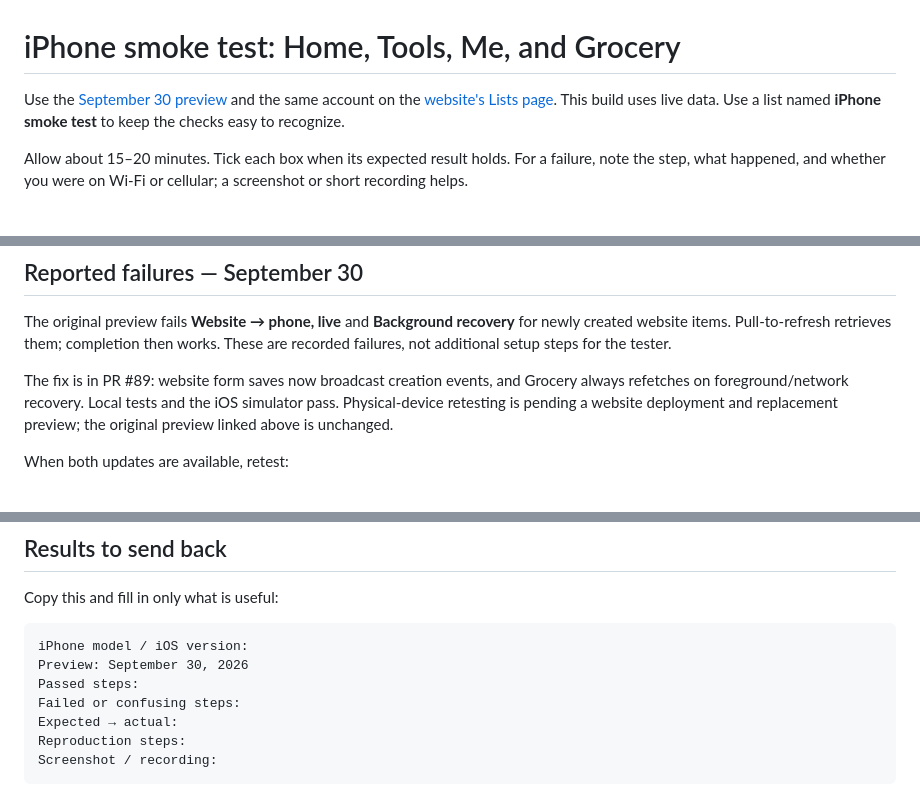
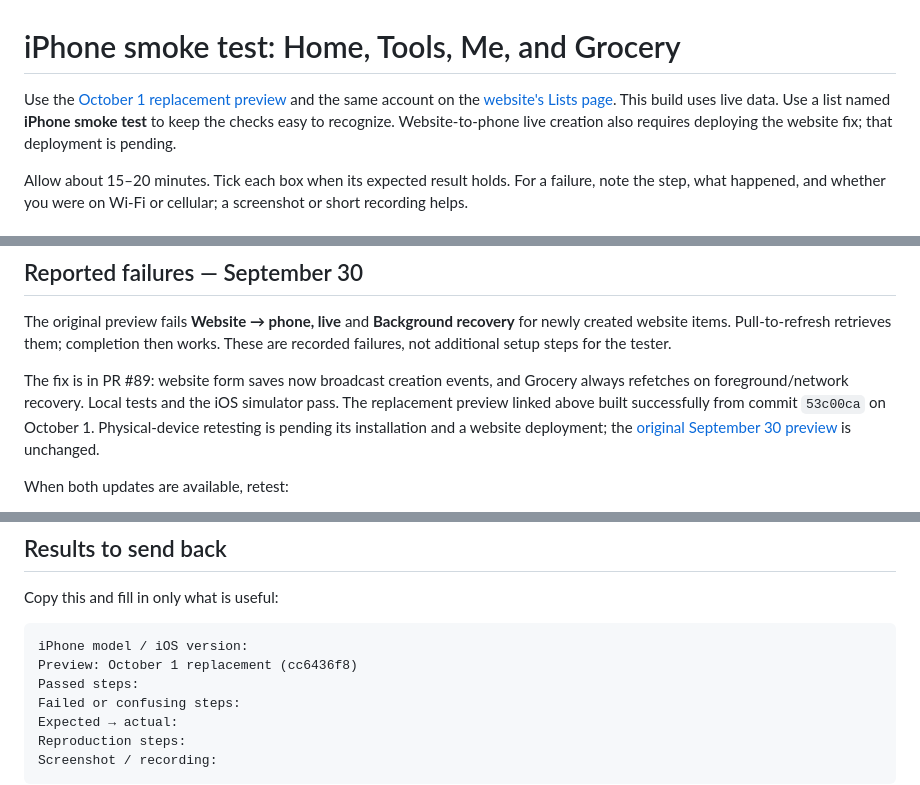
Before and after one commit to Kriordan/personal_portfolio, a Markdown page: docs/iphone-smoke-test.md, 3 parts joined by grey strips. Drawn GitHub-style.

````diff
--- a/docs/iphone-smoke-test.md
+++ b/docs/iphone-smoke-test.md
@@ -1,6 +1,6 @@
 # iPhone smoke test: Home, Tools, Me, and Grocery
 
-Use the [September 30 preview](https://expo.dev/accounts/kriordan/projects/personal-portfolio/builds/2c5db3b7-ac92-4a66-befe-cd7af0186eba) and the same account on the [website's Lists page](https://keithriordan.herokuapp.com/lists). This build uses live data. Use a list named **iPhone smoke test** to keep the checks easy to recognize.
+Use the [October 1 replacement preview](https://expo.dev/accounts/kriordan/projects/personal-portfolio/builds/cc6436f8-861c-4df2-be59-e96d3207dc17) and the same account on the [website's Lists page](https://keithriordan.herokuapp.com/lists). This build uses live data. Use a list named **iPhone smoke test** to keep the checks easy to recognize. Website-to-phone live creation also requires deploying the website fix; that deployment is pending.
 
 Allow about 15–20 minutes. Tick each box when its expected result holds. For a failure, note the step, what happened, and whether you were on Wi-Fi or cellular; a screenshot or short recording helps.
 
@@ -15,7 +15,7 @@ Allow about 15–20 minutes. Tick each box when its expected result holds. For a
 
 The original preview fails **Website → phone, live** and **Background recovery** for newly created website items. Pull-to-refresh retrieves them; completion then works. These are recorded failures, not additional setup steps for the tester.
 
-The fix is in PR #89: website form saves now broadcast creation events, and Grocery always refetches on foreground/network recovery. Local tests and the iOS simulator pass. Physical-device retesting is pending a website deployment and replacement preview; the original preview linked above is unchanged.
+The fix is in PR #89: website form saves now broadcast creation events, and Grocery always refetches on foreground/network recovery. Local tests and the iOS simulator pass. The replacement preview linked above built successfully from commit `53c00ca` on October 1. Physical-device retesting is pending its installation and a website deployment; the [original September 30 preview](https://expo.dev/accounts/kriordan/projects/personal-portfolio/builds/2c5db3b7-ac92-4a66-befe-cd7af0186eba) is unchanged.
 
 When both updates are available, retest:
 
@@ -58,7 +58,7 @@ Copy this and fill in only what is useful:
 
 ```text
 iPhone model / iOS version:
-Preview: September 30, 2026
+Preview: October 1 replacement (cc6436f8)
 Passed steps:
 Failed or confusing steps:
 Expected → actual:
````
Also changed, not shown: docs/mobile-ui-validation.md (+3 -1 lines).
